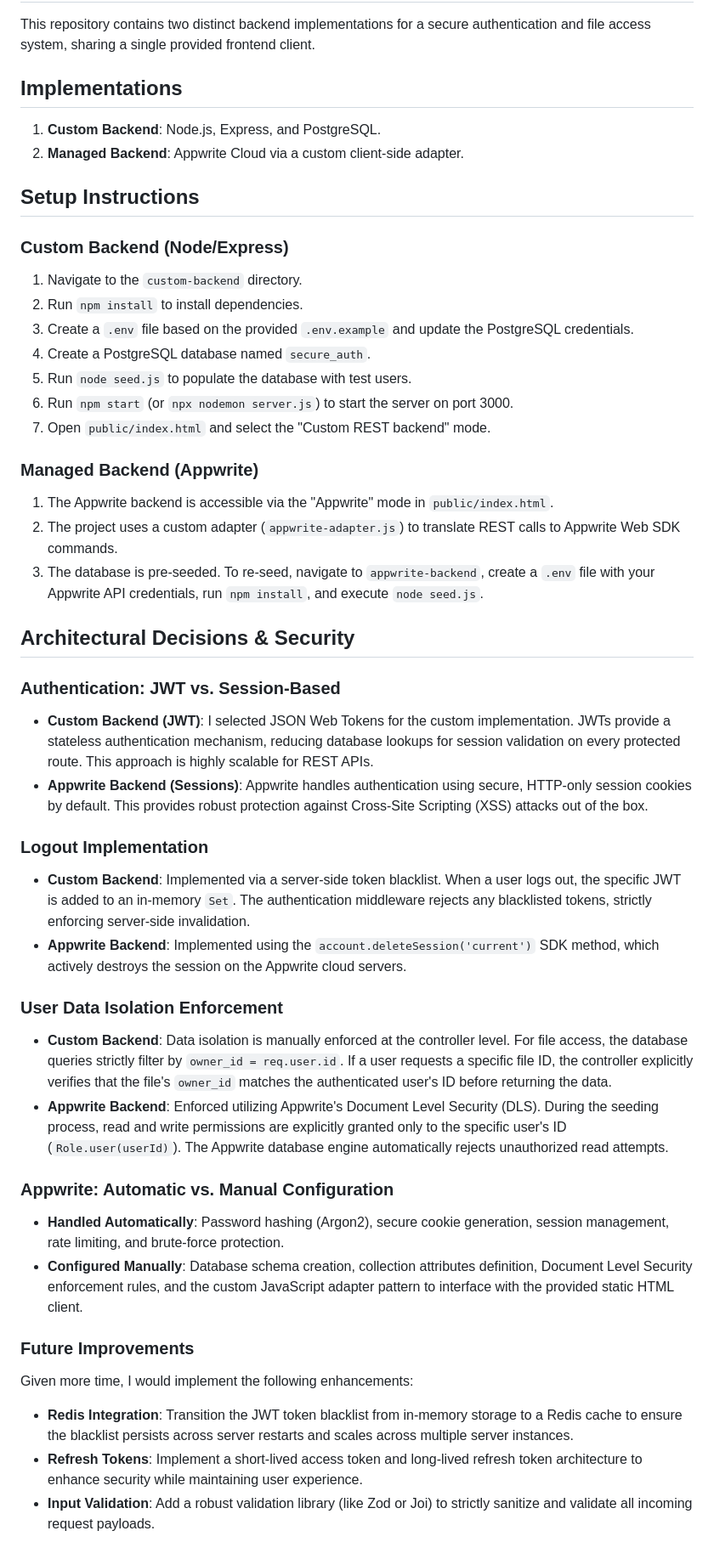
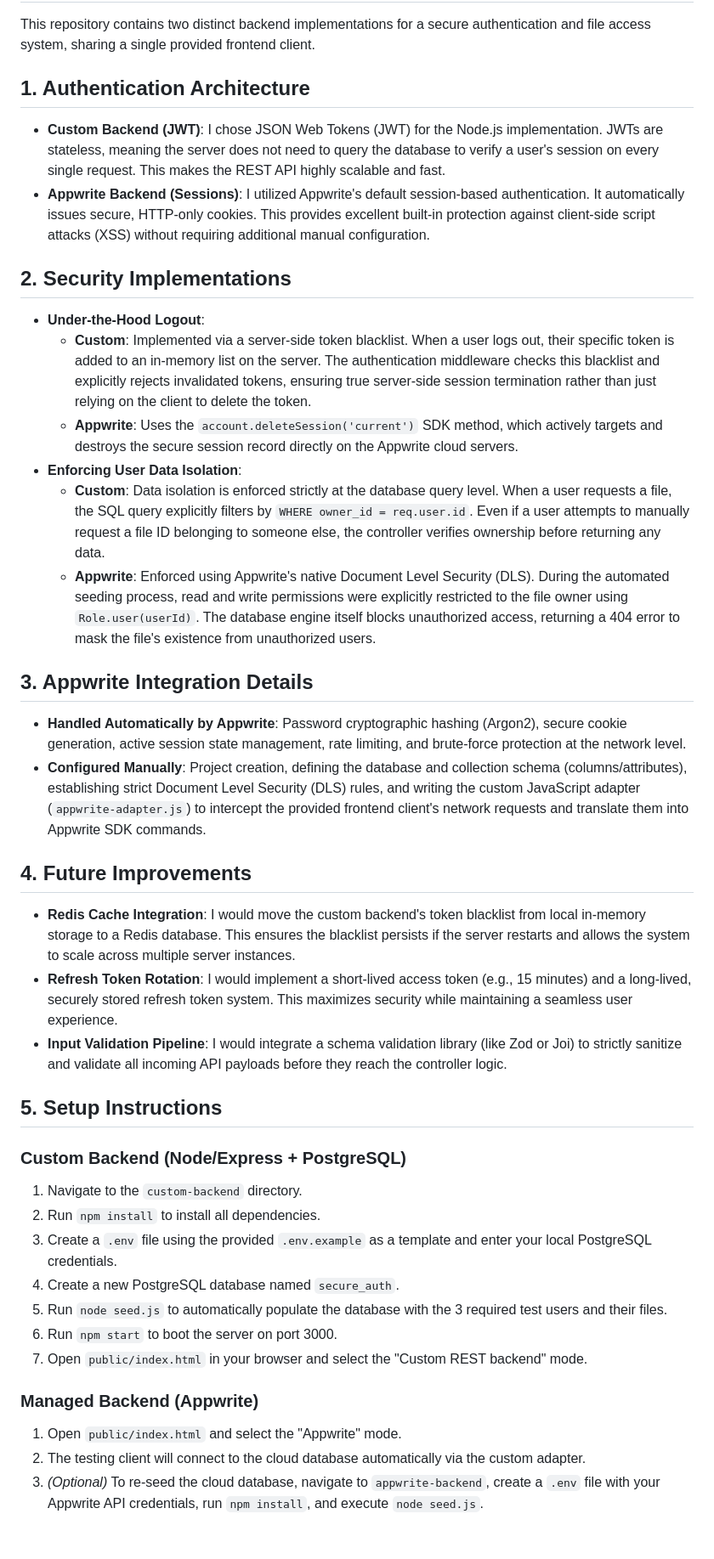
Before and after one commit to Desh-Deepak1/secure-auth-system, a Markdown page: README.md, the part around the change. Shown at 85% size. Drawn GitHub-style.

Commit message:
docs: deeply expand README

```diff
--- a/README.md
+++ b/README.md
@@ -2,47 +2,38 @@
 
 This repository contains two distinct backend implementations for a secure authentication and file access system, sharing a single provided frontend client.
 
-## Implementations
+## 1. Authentication Architecture
+*   **Custom Backend (JWT)**: I chose JSON Web Tokens (JWT) for the Node.js implementation. JWTs are stateless, meaning the server does not need to query the database to verify a user's session on every single request. This makes the REST API highly scalable and fast.
+*   **Appwrite Backend (Sessions)**: I utilized Appwrite's default session-based authentication. It automatically issues secure, HTTP-only cookies. This provides excellent built-in protection against client-side script attacks (XSS) without requiring additional manual configuration.
 
-1. **Custom Backend**: Node.js, Express, and PostgreSQL.
-2. **Managed Backend**: Appwrite Cloud via a custom client-side adapter.
+## 2. Security Implementations
+*   **Under-the-Hood Logout**:
+    *   **Custom**: Implemented via a server-side token blacklist. When a user logs out, their specific token is added to an in-memory list on the server. The authentication middleware checks this blacklist and explicitly rejects invalidated tokens, ensuring true server-side session termination rather than just relying on the client to delete the token.
+    *   **Appwrite**: Uses the `account.deleteSession('current')` SDK method, which actively targets and destroys the secure session record directly on the Appwrite cloud servers.
+*   **Enforcing User Data Isolation**:
+    *   **Custom**: Data isolation is enforced strictly at the database query level. When a user requests a file, the SQL query explicitly filters by `WHERE owner_id = req.user.id`. Even if a user attempts to manually request a file ID belonging to someone else, the controller verifies ownership before returning any data.
+    *   **Appwrite**: Enforced using Appwrite's native Document Level Security (DLS). During the automated seeding process, read and write permissions were explicitly restricted to the file owner using `Role.user(userId)`. The database engine itself blocks unauthorized access, returning a 404 error to mask the file's existence from unauthorized users.
 
-## Setup Instructions
+## 3. Appwrite Integration Details
+*   **Handled Automatically by Appwrite**: Password cryptographic hashing (Argon2), secure cookie generation, active session state management, rate limiting, and brute-force protection at the network level.
+*   **Configured Manually**: Project creation, defining the database and collection schema (columns/attributes), establishing strict Document Level Security (DLS) rules, and writing the custom JavaScript adapter (`appwrite-adapter.js`) to intercept the provided frontend client's network requests and translate them into Appwrite SDK commands.
 
-### Custom Backend (Node/Express)
+## 4. Future Improvements
+*   **Redis Cache Integration**: I would move the custom backend's token blacklist from local in-memory storage to a Redis database. This ensures the blacklist persists if the server restarts and allows the system to scale across multiple server instances.
+*   **Refresh Token Rotation**: I would implement a short-lived access token (e.g., 15 minutes) and a long-lived, securely stored refresh token system. This maximizes security while maintaining a seamless user experience.
+*   **Input Validation Pipeline**: I would integrate a schema validation library (like Zod or Joi) to strictly sanitize and validate all incoming API payloads before they reach the controller logic.
+
+## 5. Setup Instructions
+### Custom Backend (Node/Express + PostgreSQL)
 1. Navigate to the `custom-backend` directory.
-2. Run `npm install` to install dependencies.
-3. Create a `.env` file based on the provided `.env.example` and update the PostgreSQL credentials.
-4. Create a PostgreSQL database named `secure_auth`.
-5. Run `node seed.js` to populate the database with test users.
-6. Run `npm start` (or `npx nodemon server.js`) to start the server on port 3000.
-7. Open `public/index.html` and select the "Custom REST backend" mode.
+2. Run `npm install` to install all dependencies.
+3. Create a `.env` file using the provided `.env.example` as a template and enter your local PostgreSQL credentials.
+4. Create a new PostgreSQL database named `secure_auth`.
+5. Run `node seed.js` to automatically populate the database with the 3 required test users and their files.
+6. Run `npm start` to boot the server on port 3000.
+7. Open `public/index.html` in your browser and select the "Custom REST backend" mode.
 
 ### Managed Backend (Appwrite)
-1. The Appwrite backend is accessible via the "Appwrite" mode in `public/index.html`.
-2. The project uses a custom adapter (`appwrite-adapter.js`) to translate REST calls to Appwrite Web SDK commands.
-3. The database is pre-seeded. To re-seed, navigate to `appwrite-backend`, create a `.env` file with your Appwrite API credentials, run `npm install`, and execute `node seed.js`.
-
-## Architectural Decisions & Security
-
-### Authentication: JWT vs. Session-Based
-* **Custom Backend (JWT)**: I selected JSON Web Tokens for the custom implementation. JWTs provide a stateless authentication mechanism, reducing database lookups for session validation on every protected route. This approach is highly scalable for REST APIs.
-* **Appwrite Backend (Sessions)**: Appwrite handles authentication using secure, HTTP-only session cookies by default. This provides robust protection against Cross-Site Scripting (XSS) attacks out of the box.
-
-### Logout Implementation
-* **Custom Backend**: Implemented via a server-side token blacklist. When a user logs out, the specific JWT is added to an in-memory `Set`. The authentication middleware rejects any blacklisted tokens, strictly enforcing server-side invalidation.
-* **Appwrite Backend**: Implemented using the `account.deleteSession('current')` SDK method, which actively destroys the session on the Appwrite cloud servers.
-
-### User Data Isolation Enforcement
-* **Custom Backend**: Data isolation is manually enforced at the controller level. For file access, the database queries strictly filter by `owner_id = req.user.id`. If a user requests a specific file ID, the controller explicitly verifies that the file's `owner_id` matches the authenticated user's ID before returning the data.
-* **Appwrite Backend**: Enforced utilizing Appwrite's Document Level Security (DLS). During the seeding process, read and write permissions are explicitly granted only to the specific user's ID (`Role.user(userId)`). The Appwrite database engine automatically rejects unauthorized read attempts.
-
-### Appwrite: Automatic vs. Manual Configuration
-* **Handled Automatically**: Password hashing (Argon2), secure cookie generation, session management, rate limiting, and brute-force protection.
-* **Configured Manually**: Database schema creation, collection attributes definition, Document Level Security enforcement rules, and the custom JavaScript adapter pattern to interface with the provided static HTML client.
-
-### Future Improvements
-Given more time, I would implement the following enhancements:
-* **Redis Integration**: Transition the JWT token blacklist from in-memory storage to a Redis cache to ensure the blacklist persists across server restarts and scales across multiple server instances.
-* **Refresh Tokens**: Implement a short-lived access token and long-lived refresh token architecture to enhance security while maintaining user experience.
-* **Input Validation**: Add a robust validation library (like Zod or Joi) to strictly sanitize and validate all incoming request payloads.
+1. Open `public/index.html` and select the "Appwrite" mode.
+2. The testing client will connect to the cloud database automatically via the custom adapter.
+3. *(Optional)* To re-seed the cloud database, navigate to `appwrite-backend`, create a `.env` file with your Appwrite API credentials, run `npm install`, and execute `node seed.js`.
```
